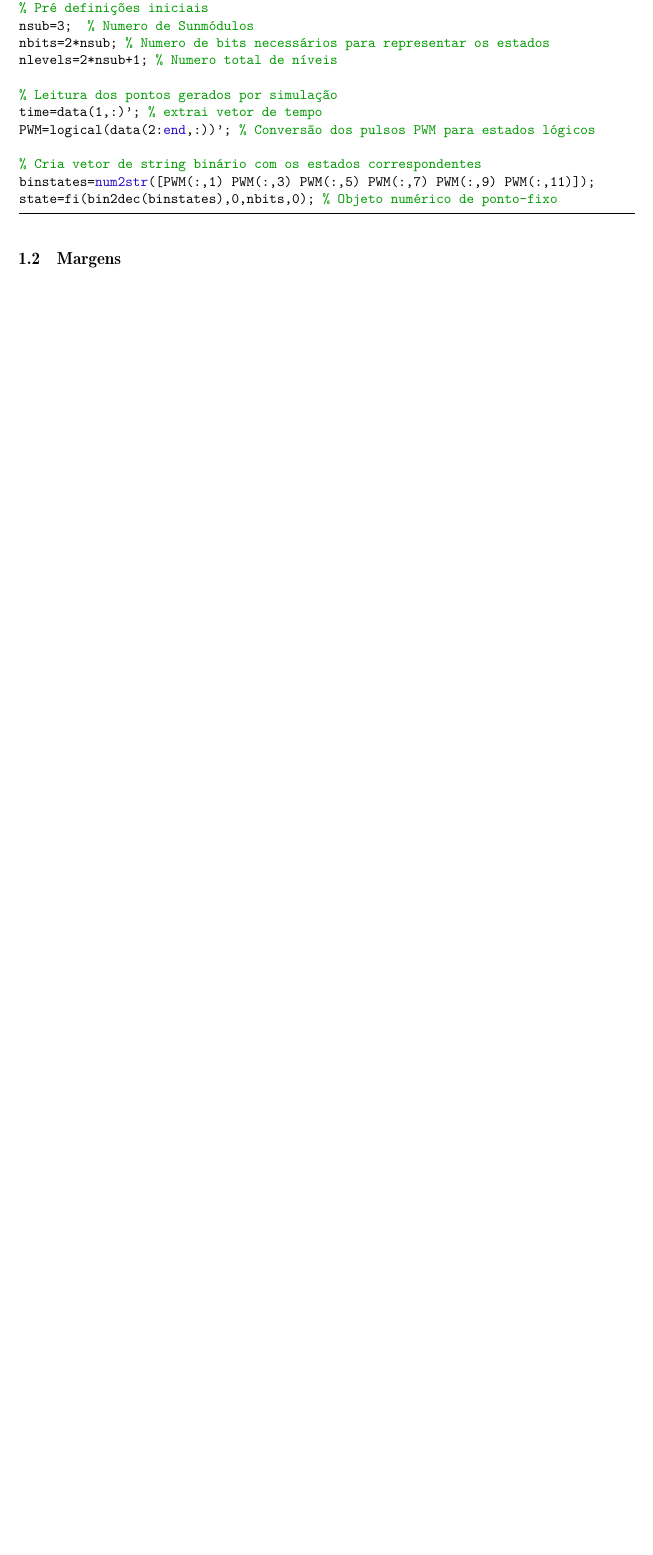
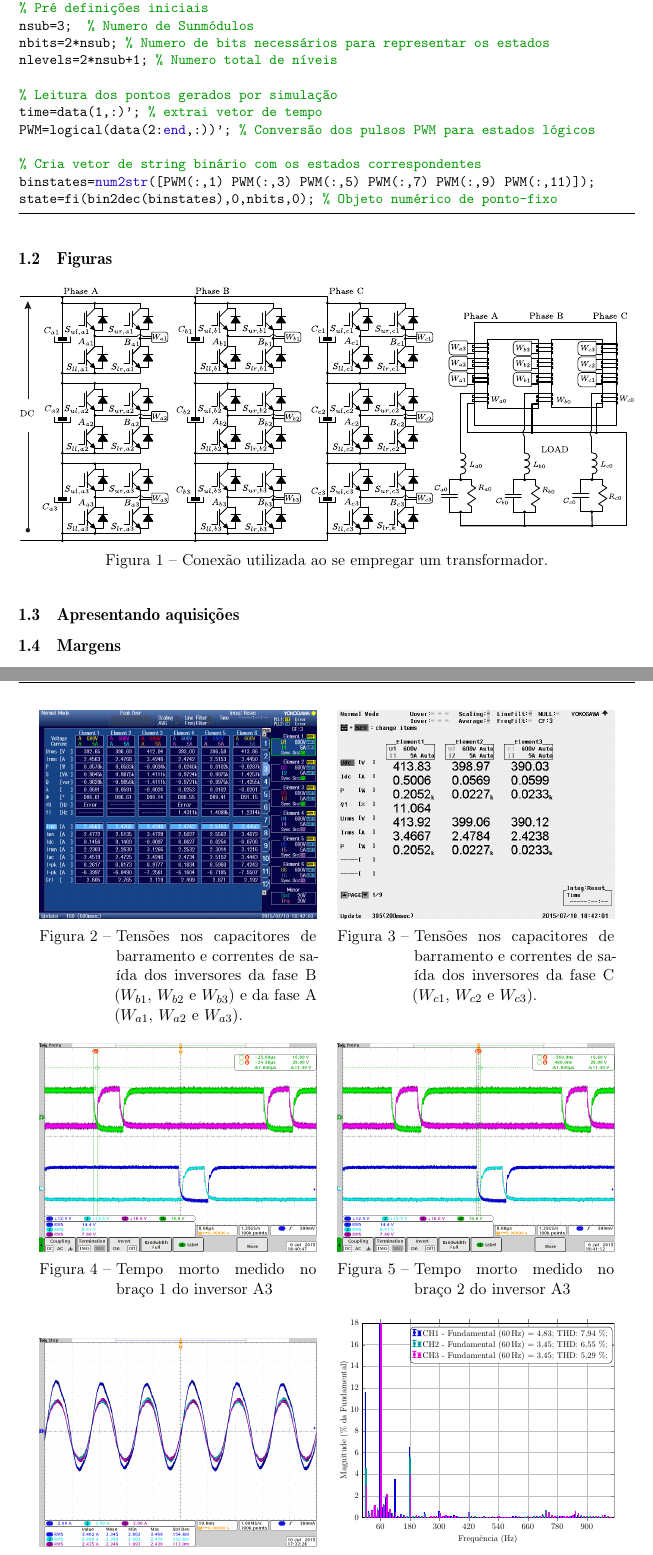
Before and after one commit to AdrianoRuseler/abntex2-modelo-experimento, a LaTeX thesis (abntex2-modelo-experimento.tex): part of page 2 of 8 before the commit and two parts of pages 2 and 3 of 11 after it, the two joined at a grey line, cut so that both start at the same text, the shorter picture padded with empty space. Compiled offline with pdfLaTeX.

Commit message:
Adicionado exemplos de figuras
Adicionado exemplos de figuras

```diff
--- a/abntex2-modelo-experimento.tex
+++ b/abntex2-modelo-experimento.tex
@@ -61,6 +61,7 @@
 \usepackage{graphicx}			% Inclusão de gráficos
 \usepackage{microtype} 			% para melhorias de justificação
 \usepackage{datetime}           % Tempo e hora.
+\usepackage{epstopdf}
 % ---
 
 % ---
@@ -77,6 +78,15 @@
 % ---
 
 \usepackage{listings}
+\usepackage{amsmath}
+\usepackage{amssymb}
+\usepackage{mathrsfs}
+\usepackage{booktabs} % Para Tabelas
+\usepackage{subfig}  % permite ter subfiguras
+\usepackage{float}
+\usepackage{tikz,pgfplots}
+\usepackage{pdfpages}
+\usepackage{longtable}
 
 \definecolor{dkgreen}{rgb}{0,0.6,0}
 \definecolor{gray}{rgb}{0.5,0.5,0.5}
@@ -319,6 +329,69 @@ binstates=num2str([PWM(:,1) PWM(:,3) PWM(:,5) PWM(:,7) PWM(:,9) PWM(:,11)]);
 state=fi(bin2dec(binstates),0,nbits,0); % Objeto numérico de ponto-fixo
 \end{lstlisting}
 
+\subsection{Figuras}
+
+
+
+\begin{figure}[!h]
+	\centering
+	\includegraphics[width=1\linewidth]{figs/InversorTransformador}
+	\caption{Conexão utilizada ao se empregar um transformador.}
+	\label{fig:InversorTransformador}
+\end{figure}
+
+
+\subsection{Apresentando aquisições}
+
+
+\begin{figure}[!h]
+	\centering
+	\begin{minipage}[t]{0.45\textwidth}	\centering
+		\includegraphics[width=1\linewidth]{aqs/0002}
+		\caption{Tensões nos capacitores de barramento e correntes de saída dos inversores da fase B ($W_{b1}$, $W_{b2}$ e $W_{b3}$) e da fase A ($W_{a1}$, $W_{a2}$ e $W_{a3}$).}
+		\label{fig:0002}
+	\end{minipage}
+	\quad
+	\begin{minipage}[t]{0.45\textwidth} \centering
+		\includegraphics[width=1\linewidth]{aqs/TTZVSPWM0015}
+		\caption{Tensões nos capacitores de barramento e correntes de saída dos inversores da fase C ($W_{c1}$, $W_{c2}$ e $W_{c3}$).}
+		\label{fig:TTZVSPWM0015}
+	\end{minipage}
+\end{figure}
+
+
+\begin{figure}[!h]
+	\centering
+	\begin{minipage}[t]{0.45\textwidth}	\centering
+		\includegraphics[width=1\linewidth]{aqs/tek0003}
+		\caption{Tempo morto medido no braço 1 do inversor A3}
+		\label{fig:tek0003}
+	\end{minipage}
+	\quad
+	\begin{minipage}[t]{0.45\textwidth} 	\centering
+		\includegraphics[width=1\linewidth]{aqs/tek0004}
+		\caption{Tempo morto medido no braço 2 do inversor A3}
+		\label{fig:tek0004}
+	\end{minipage}
+\end{figure}
+
+
+\begin{figure}[!h]
+	\centering
+	\begin{minipage}[t]{0.45\textwidth}	\centering
+		\includegraphics[width=1\linewidth]{aqs/tek0001}
+		\caption{Correntes na fase C com um degrau de carga.}
+		\label{fig:currenttek0001}
+	\end{minipage}
+	\quad
+	\begin{minipage}[t]{0.45\textwidth} 	\centering
+		\includegraphics[width=1\linewidth]{aqs/tek0001FFT}
+		\caption{Espectro das correntes na fase C com um degrau de carga.}
+		\label{fig:currentFFTtek0001}
+	\end{minipage}
+\end{figure}
+
+
 \subsection{Margens}
 
 A norma ABNT NBR 6022:2003 não estabelece uma margem específica a ser utilizada
```
Also changed, not shown: abntex2-modelo-experimento.pdf, aqs/0002.PNG (added), aqs/TTZVSPWM0015.PNG (added), aqs/tek0001.png (added), aqs/tek0001FFT.pdf (added), aqs/tek0003.png (added), aqs/tek0004.png (added), docs/SPCIM450-60-20.pdf (added), figs/InversorTransformador.eps (added), abntex2-modelo-experimento.tex (9 more changed lines), 4 other files.
